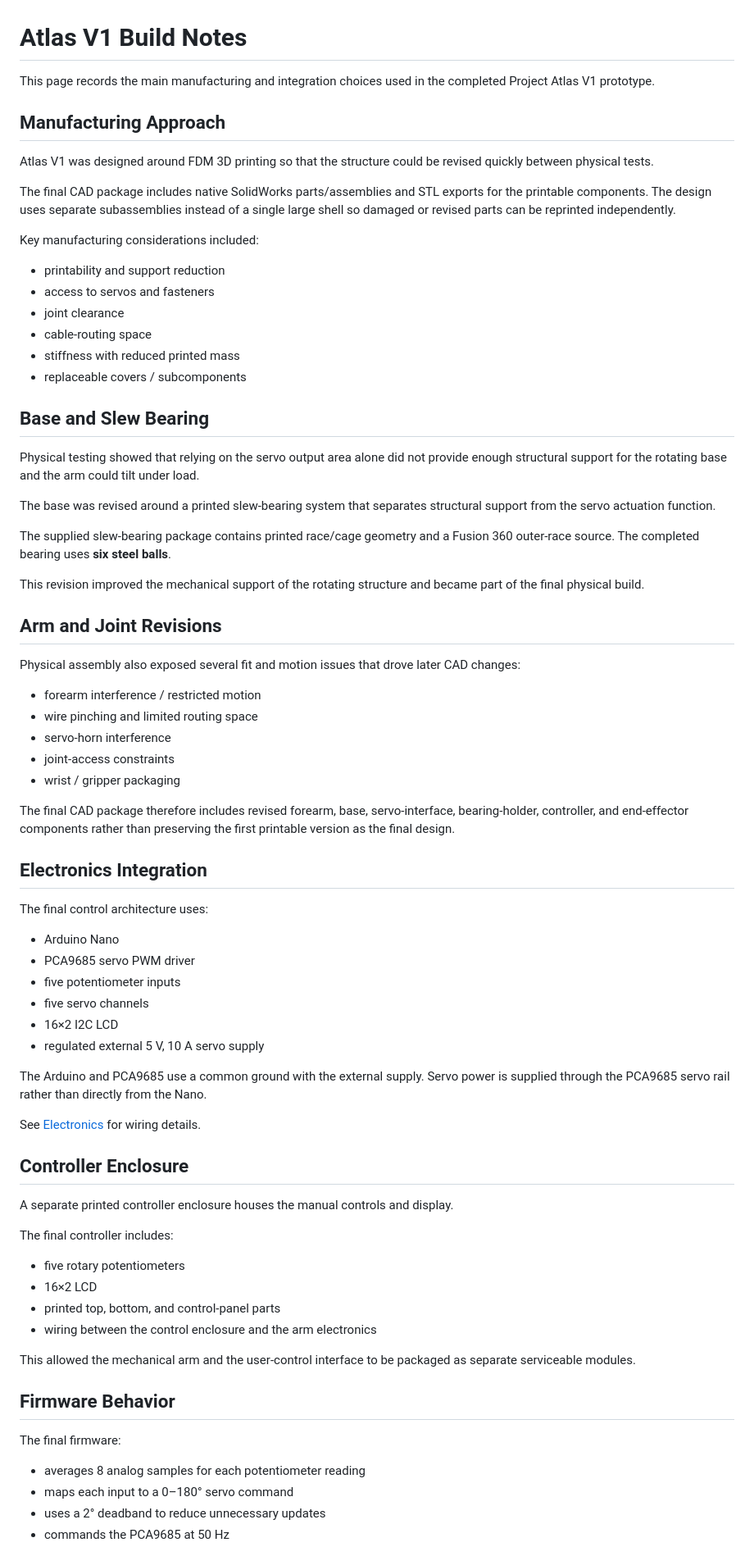
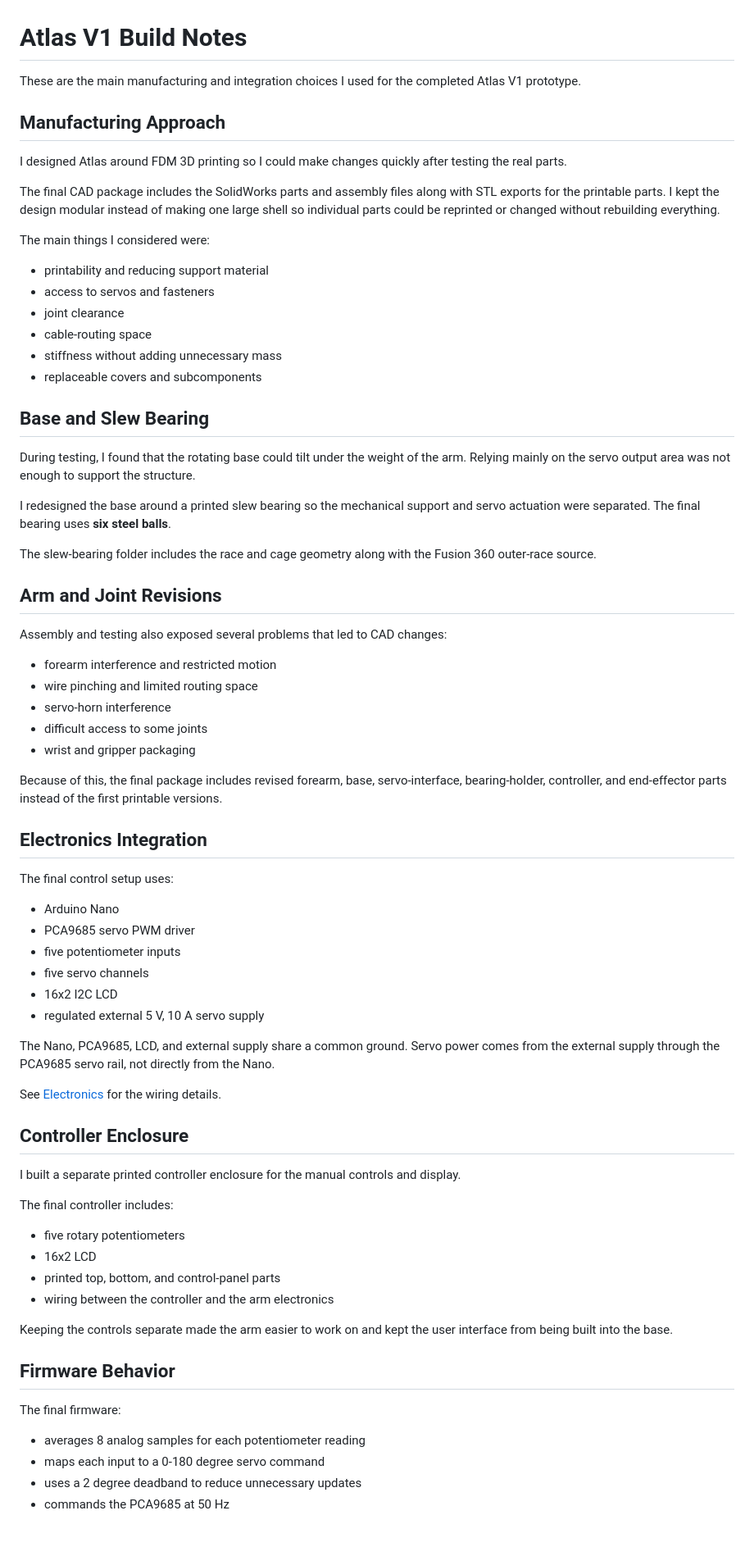
Before and after one commit to ethanTsui2/Project-Atlas, a Markdown page: Documentation/Build-Notes.md, the part around one of its changes. Shown at 82% size. GitHub-like rendering; blank space fills up the shorter version.

Commit message:
Make build notes sound more personal

```diff
--- a/Documentation/Build-Notes.md
+++ b/Documentation/Build-Notes.md
@@ -1,77 +1,75 @@
 # Atlas V1 Build Notes
 
-This page records the main manufacturing and integration choices used in the completed Project Atlas V1 prototype.
+These are the main manufacturing and integration choices I used for the completed Atlas V1 prototype.
 
 ## Manufacturing Approach
 
-Atlas V1 was designed around FDM 3D printing so that the structure could be revised quickly between physical tests.
+I designed Atlas around FDM 3D printing so I could make changes quickly after testing the real parts.
 
-The final CAD package includes native SolidWorks parts/assemblies and STL exports for the printable components. The design uses separate subassemblies instead of a single large shell so damaged or revised parts can be reprinted independently.
+The final CAD package includes the SolidWorks parts and assembly files along with STL exports for the printable parts. I kept the design modular instead of making one large shell so individual parts could be reprinted or changed without rebuilding everything.
 
-Key manufacturing considerations included:
+The main things I considered were:
 
-- printability and support reduction
+- printability and reducing support material
 - access to servos and fasteners
 - joint clearance
 - cable-routing space
-- stiffness with reduced printed mass
-- replaceable covers / subcomponents
+- stiffness without adding unnecessary mass
+- replaceable covers and subcomponents
 
 ## Base and Slew Bearing
 
-Physical testing showed that relying on the servo output area alone did not provide enough structural support for the rotating base and the arm could tilt under load.
+During testing, I found that the rotating base could tilt under the weight of the arm. Relying mainly on the servo output area was not enough to support the structure.
 
-The base was revised around a printed slew-bearing system that separates structural support from the servo actuation function.
+I redesigned the base around a printed slew bearing so the mechanical support and servo actuation were separated. The final bearing uses **six steel balls**.
 
-The supplied slew-bearing package contains printed race/cage geometry and a Fusion 360 outer-race source. The completed bearing uses **six steel balls**.
-
-This revision improved the mechanical support of the rotating structure and became part of the final physical build.
+The slew-bearing folder includes the race and cage geometry along with the Fusion 360 outer-race source.
 
 ## Arm and Joint Revisions
 
-Physical assembly also exposed several fit and motion issues that drove later CAD changes:
+Assembly and testing also exposed several problems that led to CAD changes:
 
-- forearm interference / restricted motion
+- forearm interference and restricted motion
 - wire pinching and limited routing space
 - servo-horn interference
-- joint-access constraints
-- wrist / gripper packaging
+- difficult access to some joints
+- wrist and gripper packaging
 
-The final CAD package therefore includes revised forearm, base, servo-interface, bearing-holder, controller, and end-effector components rather than preserving the first printable version as the final design.
+Because of this, the final package includes revised forearm, base, servo-interface, bearing-holder, controller, and end-effector parts instead of the first printable versions.
 
 ## Electronics Integration
 
-The final control architecture uses:
+The final control setup uses:
 
 - Arduino Nano
 - PCA9685 servo PWM driver
 - five potentiometer inputs
 - five servo channels
-- 16×2 I2C LCD
+- 16x2 I2C LCD
 - regulated external 5 V, 10 A servo supply
 
-The Arduino and PCA9685 use a common ground with the external supply. Servo power is supplied through the PCA9685 servo rail rather than directly from the Nano.
+The Nano, PCA9685, LCD, and external supply share a common ground. Servo power comes from the external supply through the PCA9685 servo rail, not directly from the Nano.
 
-See [Electronics](../Electronics/) for wiring details.
+See [Electronics](../Electronics/) for the wiring details.
 
 ## Controller Enclosure
 
-A separate printed controller enclosure houses the manual controls and display.
+I built a separate printed controller enclosure for the manual controls and display.
 
 The final controller includes:
 
 - five rotary potentiometers
-- 16×2 LCD
+- 16x2 LCD
 - printed top, bottom, and control-panel parts
-- wiring between the control enclosure and the arm electronics
+- wiring between the controller and the arm electronics
 
-This allowed the mechanical arm and the user-control interface to be packaged as separate serviceable modules.
+Keeping the controls separate made the arm easier to work on and kept the user interface from being built into the base.
 
 ## Firmware Behavior
 
 The final firmware:
 
 - averages 8 analog samples for each potentiometer reading
-- maps each input to a 0–180° servo command
-- uses a 2° deadband to reduce unnecessary updates
+- maps each input to a 0-180 degree servo command
+- uses a 2 degree deadband to reduce unnecessary updates
 - commands the PCA9685 at 50 Hz
```
Also changed, not shown: other parts of Documentation/Build-Notes.md (+6 -8 lines).
